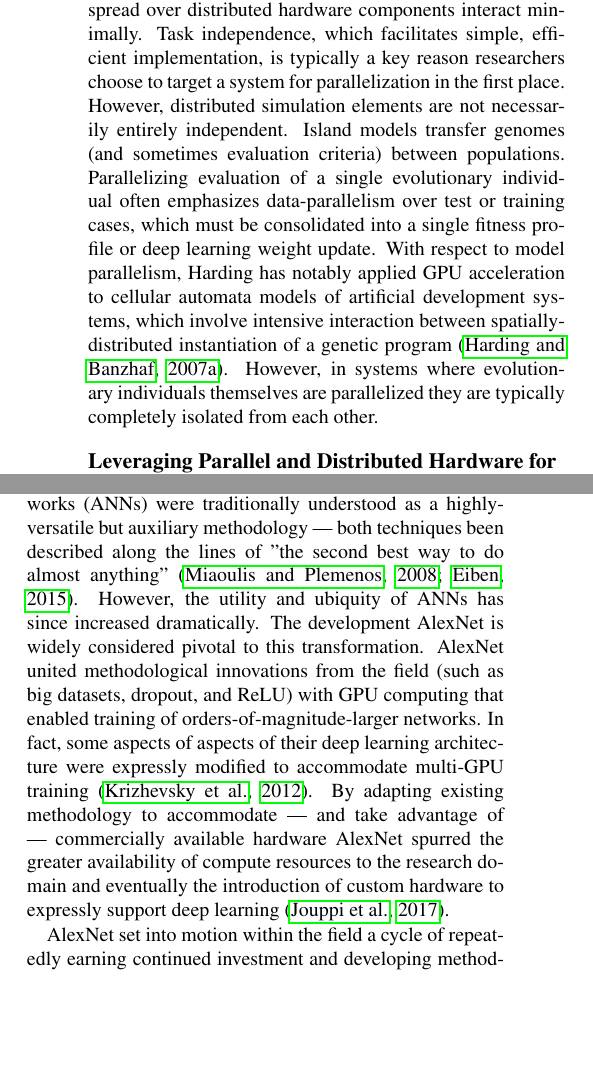
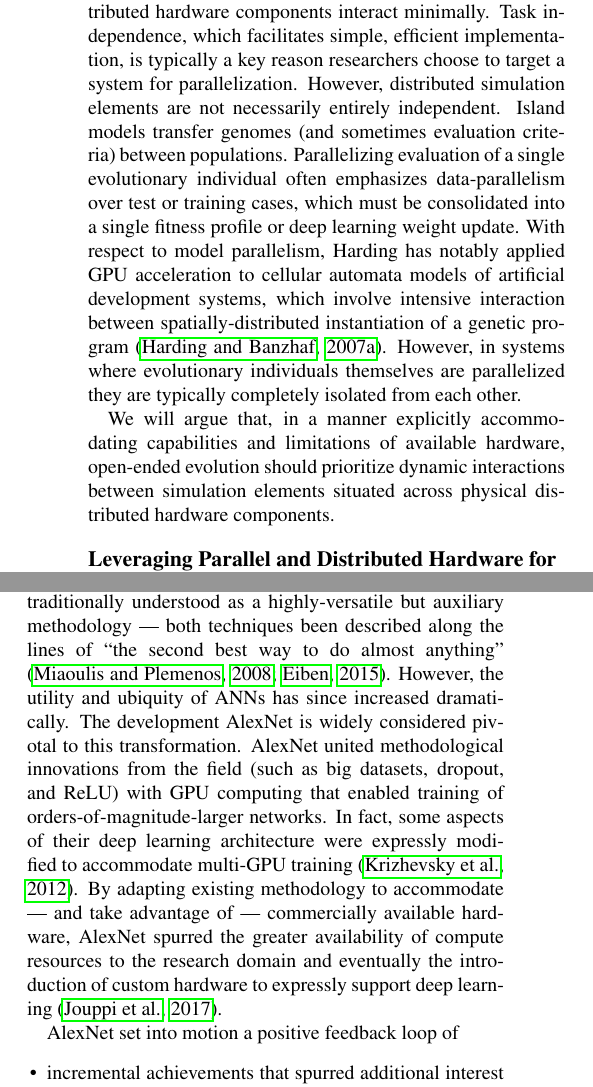
Before and after one commit to mmore500/interconnect-writeup, a LaTeX document (main.tex, which reads tex/introduction.tex): two parts of the columns of page 2 of 15, joined at a grey line, cut so that both start at the same text, the shorter picture padded with empty space. Compiled offline with pdfLaTeX.

Commit message:
Incorporate edits from @ryan-moreno

```diff
--- a/tex/introduction.tex
+++ b/tex/introduction.tex
@@ -41,14 +41,16 @@ Analogous work parallelizing the evaluation of an evolutionary individual over m
 
 % \citep{langdon2010large} breast cancer
 
-Existing applications of parallel and distributed computing to digital evolution work by distributing and concurrently processing populations, evolutionary individuals, or even single evolutionary individuals.
+Existing applications of parallel and distributed computing to digital evolution distribute and concurrently process populations, evolutionary individuals, or even single evolutionary individuals.
 Simulation elements spread over distributed hardware components interact minimally.
-Task independence, which facilitates simple, efficient implementation, is typically a key reason researchers choose to target a system for parallelization in the first place. %TODO cite?
+Task independence, which facilitates simple, efficient implementation, is typically a key reason researchers choose to target a system for parallelization. %TODO cite?
 However, distributed simulation elements are not necessarily entirely independent.
 Island models transfer genomes (and sometimes evaluation criteria) between populations.
 Parallelizing evaluation of a single evolutionary individual often emphasizes data-parallelism over test or training cases, which must be consolidated into a single fitness profile or deep learning weight update. %TODO tryna include lexicase
 With respect to model parallelism, Harding has notably applied GPU acceleration to cellular automata models of artificial development systems, which involve intensive interaction between spatially-distributed instantiation of a genetic program  \citep{harding2007fast}.
 However, in systems where evolutionary individuals themselves are parallelized they are typically completely isolated from each other.
+
+We will argue that, in a manner explicitly accommodating capabilities and limitations of available hardware, open-ended evolution should prioritize dynamic interactions between simulation elements situated across physical distributed hardware components.
 
 \subsection{Leveraging Parallel and Distributed Hardware for Open-Ended Evolution}
 
@@ -90,16 +92,20 @@ David Ackley has led toward such a distributed approach, laying out an ambitious
 % interim
 
 %(TODO I've heard similar discussion made before somewhere, cite it)
-While by no means a certainty, the idea is that orders-of-magnitude differences in compute power will open up qualitatively different possibilities with respect to open-ended evolution is also not entirely unfounded.
-Analogy to spectacular advances achieved with artificial neural networks over the last decade illuminates a possible path toward this outcome.
-As with digital evolution, artificial neural networks (ANNs) were traditionally understood as a highly-versatile but auxiliary methodology --- both techniques been described along the lines of "the second best way to do almost anything" \citep{miaoulis2008intelligent, eiben2015introduction}.
+While by no means a certainty, the idea that orders-of-magnitude differences in compute power will open up qualitatively different possibilities with respect to open-ended evolution is not entirely unfounded.
+Spectacular advances achieved with artificial neural networks over the last decade illuminates a possible path toward this outcome.
+As with digital evolution, artificial neural networks (ANNs) were traditionally understood as a highly-versatile but auxiliary methodology --- both techniques been described along the lines of ``the second best way to do almost anything'' \citep{miaoulis2008intelligent, eiben2015introduction}.
 However, the utility and ubiquity of ANNs has since increased dramatically.
 The development AlexNet is widely considered pivotal to this transformation.
 AlexNet united methodological innovations from the field (such as big datasets, dropout, and ReLU) with GPU computing that enabled training of orders-of-magnitude-larger networks.
-In fact, some aspects of aspects of their deep learning architecture were expressly modified to accommodate multi-GPU training \citep{krizhevsky2012imagenet}.
-By adapting existing methodology to accommodate --- and take advantage of --- commercially available hardware AlexNet spurred the greater availability of compute resources to the research domain and eventually the introduction of custom hardware to expressly support deep learning \citep{jouppi2017datacenter}.
+In fact, some aspects of their deep learning architecture were expressly modified to accommodate multi-GPU training \citep{krizhevsky2012imagenet}.
+By adapting existing methodology to accommodate --- and take advantage of --- commercially available hardware, AlexNet spurred the greater availability of compute resources to the research domain and eventually the introduction of custom hardware to expressly support deep learning \citep{jouppi2017datacenter}.
 
-AlexNet set into motion within the field a cycle of repeatedly earning continued investment and developing methodology, software, and eventually hardware to take advantage of additional resources as well as continuing advances of on-silicon design and manufacturing.
+AlexNet set into motion a positive feedback loop of
+\begin{itemize}
+\item incremental achievements that spurred additional interest and resources, and
+\item development of methodology, software, and eventually specialized hardware to take advantage of those resources.
+\end{itemize}
 In addition to developing hardware-agnostic theory and methodology, we believe that pushing the envelope of open-ended evolution will analogously require expressly designing systems to effectively leverage existing commercially-available parallel and distributed compute resources at circumstantially-feasible scales.
 Modern high-performance scientific computing clusters appear perhaps the best target to start down this path.
 These systems combine
```
Also changed, not shown: tex/introduction.tex (25 more changed lines).
